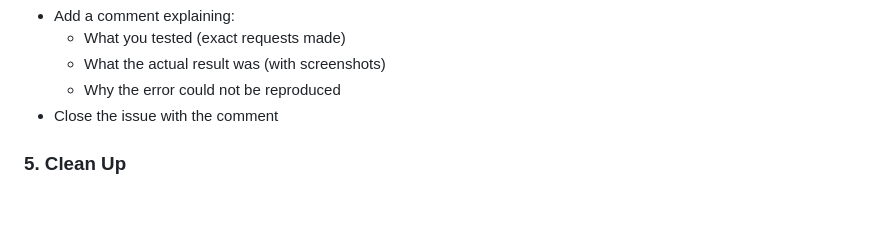
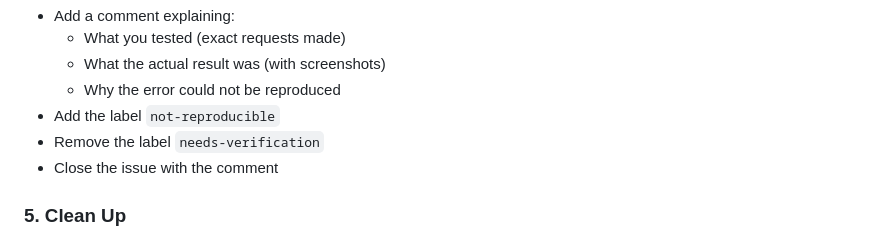
Before and after one commit to ms9n/ghcp-e2e-demo, a Markdown page: .github/workflows/verify-issue.md, the part around the change. Drawn GitHub-style; blank space fills up the shorter version.

Commit message:
Add not-reproducible label when verify workflow closes an issue

```diff
--- a/.github/workflows/verify-issue.md
+++ b/.github/workflows/verify-issue.md
@@ -145,6 +145,8 @@ derive them from the issue body.
   - What you tested (exact requests made)
   - What the actual result was (with screenshots)
   - Why the error could not be reproduced
+- Add the label `not-reproducible`
+- Remove the label `needs-verification`
 - Close the issue with the comment
 
 ### 5. Clean Up
```
